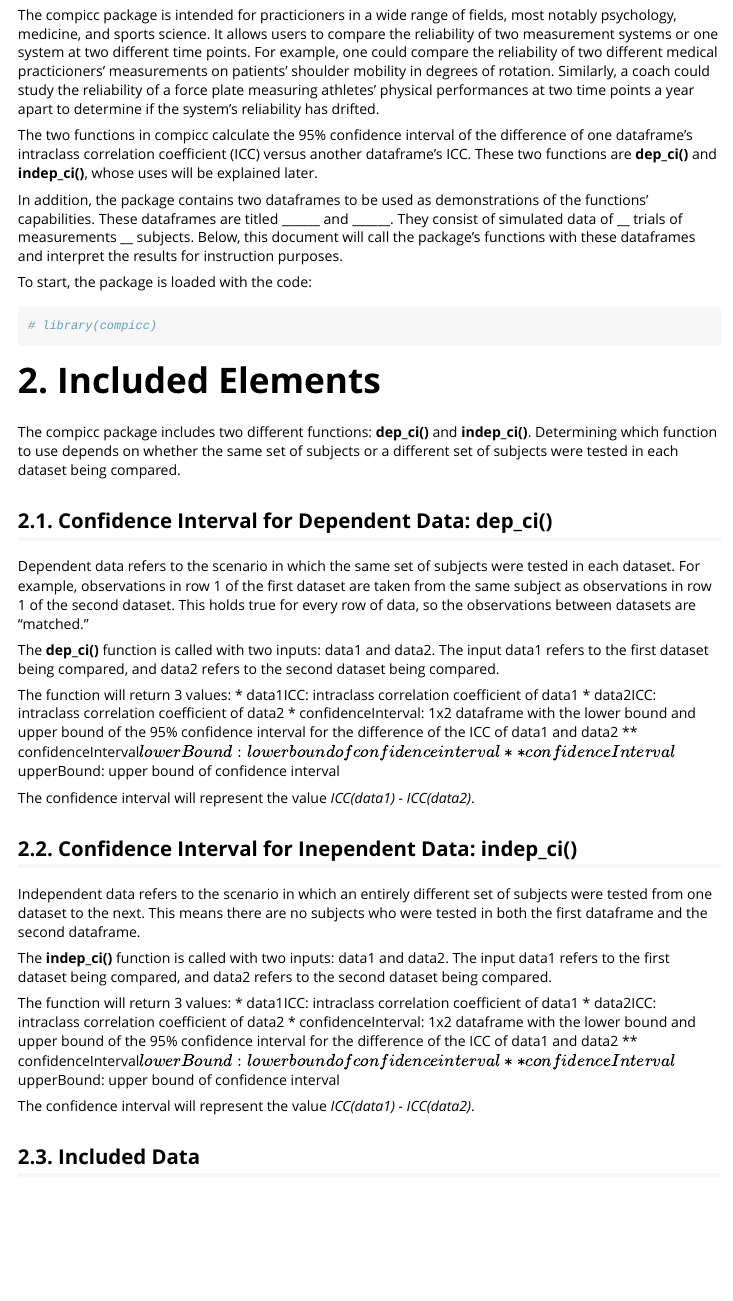
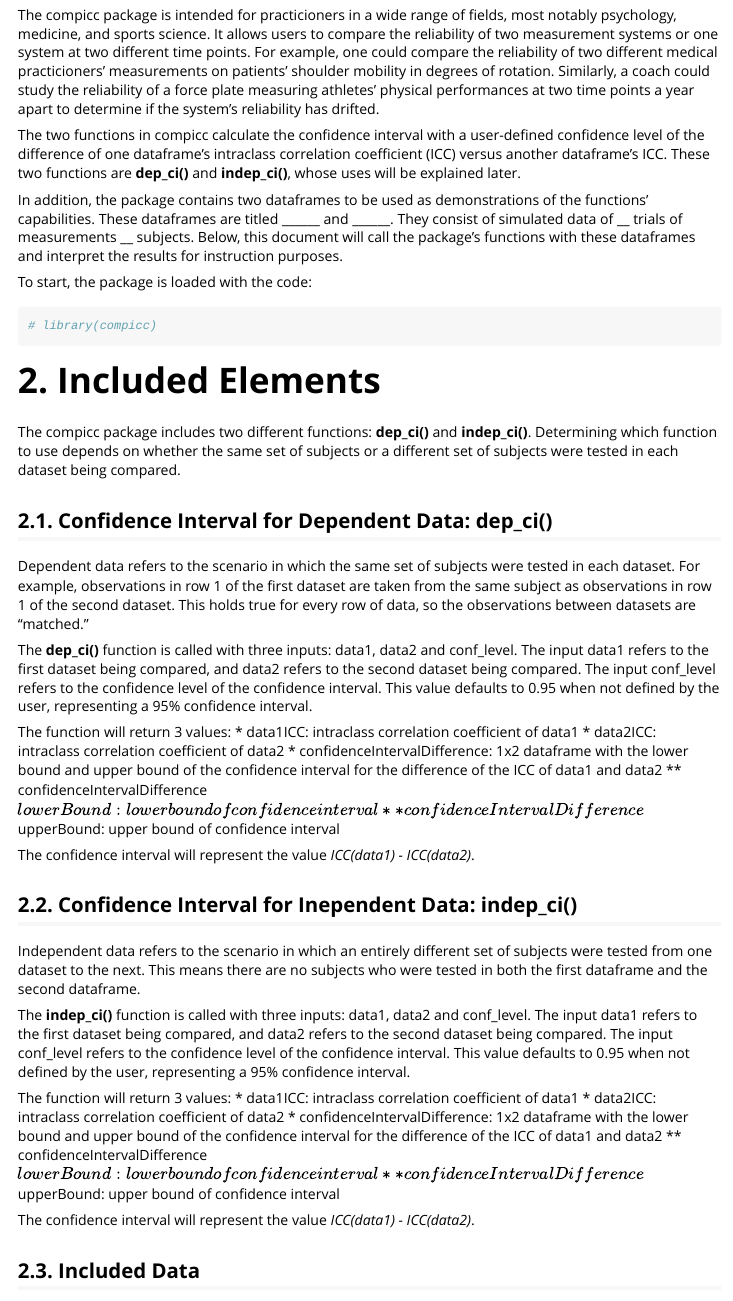
Before and after one commit to rmulshine/compicc, an R Markdown document (vignettes/compicc-explained.Rmd): the page in a window 1100 px wide, from 220 px down. Rendered offline with R 4.5, knitr and Pandoc, with nearby package versions.

```diff
--- a/vignettes/compicc-explained.Rmd
+++ b/vignettes/compicc-explained.Rmd
@@ -13,7 +13,7 @@
 
 The compicc package is intended for practicioners in a wide range of fields, most notably psychology, medicine, and sports science. It allows users to compare the reliability of two measurement systems or one system at two different time points. For example, one could compare the reliability of two different medical practicioners' measurements on patients' shoulder mobility in degrees of rotation. Similarly, a coach could study the reliability of a force plate measuring athletes' physical performances at two time points a year apart to determine if the system's reliability has drifted.
 
-The two functions in compicc calculate the 95% confidence interval of the difference of one dataframe's intraclass correlation coefficient (ICC) versus another dataframe's ICC. These two functions are **dep_ci()** and **indep_ci()**, whose uses will be explained later.
+The two functions in compicc calculate the confidence interval with a user-defined confidence level of the difference of one dataframe's intraclass correlation coefficient (ICC) versus another dataframe's ICC. These two functions are **dep_ci()** and **indep_ci()**, whose uses will be explained later.
 
 In addition, the package contains two dataframes to be used as demonstrations of the functions' capabilities. These dataframes are titled ______ and ______. They consist of simulated data of __ trials of measurements __ subjects. Below, this document will call the package's functions with these dataframes and interpret the results for instruction purposes.
 
@@ -31,14 +31,14 @@
 
 Dependent data refers to the scenario in which the same set of subjects were tested in each dataset. For example, observations in row 1 of the first dataset are taken from the same subject as observations in row 1 of the second dataset. This holds true for every row of data, so the observations between datasets are "matched."
 
-The **dep_ci()** function is called with two inputs: data1 and data2. The input data1 refers to the first dataset being compared, and data2 refers to the second dataset being compared.
+The **dep_ci()** function is called with three inputs: data1, data2 and conf_level. The input data1 refers to the first dataset being compared, and data2 refers to the second dataset being compared. The input conf_level refers to the confidence level of the confidence interval. This value defaults to 0.95 when not defined by the user, representing a 95% confidence interval.
 
 The function will return 3 values:
 * data1ICC: intraclass correlation coefficient of data1
 * data2ICC: intraclass correlation coefficient of data2
-* confidenceInterval: 1x2 dataframe with the lower bound and upper bound of the 95% confidence interval for the difference of the ICC of data1 and data2
-** confidenceInterval$lowerBound: lower bound of confidence interval
-** confidenceInterval$upperBound: upper bound of confidence interval
+* confidenceIntervalDifference: 1x2 dataframe with the lower bound and upper bound of the confidence interval for the difference of the ICC of data1 and data2
+** confidenceIntervalDifference$lowerBound: lower bound of confidence interval
+** confidenceIntervalDifference$upperBound: upper bound of confidence interval
 
 The confidence interval will represent the value *ICC(data1) - ICC(data2)*.
 
@@ -46,14 +46,14 @@
 
 Independent data refers to the scenario in which an entirely different set of subjects were tested from one dataset to the next. This means there are no subjects who were tested in both the first dataframe and the second dataframe.
 
-The **indep_ci()** function is called with two inputs: data1 and data2. The input data1 refers to the first dataset being compared, and data2 refers to the second dataset being compared.
+The **indep_ci()** function is called with three inputs: data1, data2 and conf_level. The input data1 refers to the first dataset being compared, and data2 refers to the second dataset being compared. The input conf_level refers to the confidence level of the confidence interval. This value defaults to 0.95 when not defined by the user, representing a 95% confidence interval.
 
 The function will return 3 values:
 * data1ICC: intraclass correlation coefficient of data1
 * data2ICC: intraclass correlation coefficient of data2
-* confidenceInterval: 1x2 dataframe with the lower bound and upper bound of the 95% confidence interval for the difference of the ICC of data1 and data2
-** confidenceInterval$lowerBound: lower bound of confidence interval
-** confidenceInterval$upperBound: upper bound of confidence interval
+* confidenceIntervalDifference: 1x2 dataframe with the lower bound and upper bound of the confidence interval for the difference of the ICC of data1 and data2
+** confidenceIntervalDifference$lowerBound: lower bound of confidence interval
+** confidenceIntervalDifference$upperBound: upper bound of confidence interval
 
 The confidence interval will represent the value *ICC(data1) - ICC(data2)*.
 
```
Also changed, not shown: R/indep_ex_df1.R (added, +11 -0 lines), R/indep_ex_df2.R (added, +11 -0 lines), data/indep_ex_df1.rda (added), data/indep_ex_df2.rda (added).
